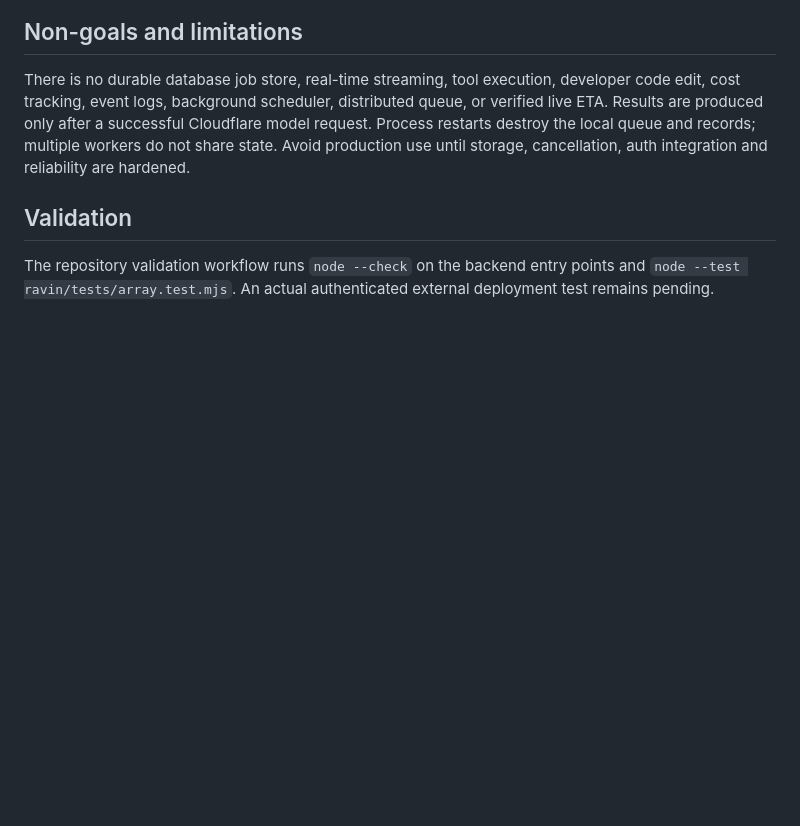
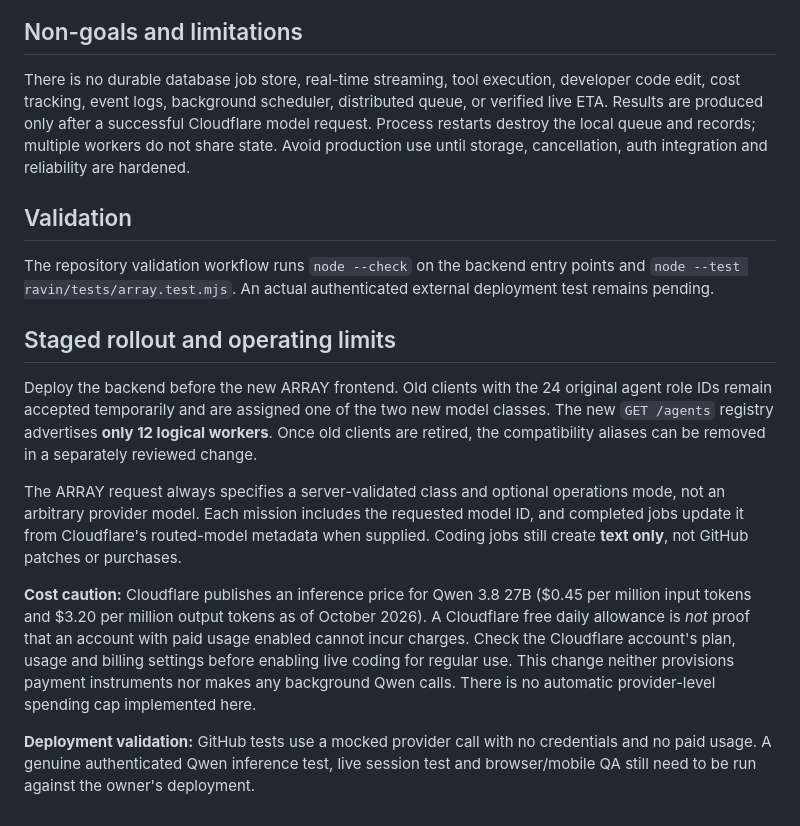
Before and after one commit to Link9060/Project-R.A.V.I.N.-1.1, a Markdown page: docs/ARRAY-API.md, the part around the change. GitHub-like rendering; blank space fills up the shorter version.

Commit message:
docs(array): record safe rollout and Qwen pricing/free-tier caveat

```diff
--- a/docs/ARRAY-API.md
+++ b/docs/ARRAY-API.md
@@ -78,3 +78,13 @@ There is no durable database job store, real-time streaming, tool execution, dev
 ## Validation
 
 The repository validation workflow runs `node --check` on the backend entry points and `node --test ravin/tests/array.test.mjs`. An actual authenticated external deployment test remains pending.
+
+## Staged rollout and operating limits
+
+Deploy the backend before the new ARRAY frontend. Old clients with the 24 original agent role IDs remain accepted temporarily and are assigned one of the two new model classes. The new `GET /agents` registry advertises **only 12 logical workers**. Once old clients are retired, the compatibility aliases can be removed in a separately reviewed change.
+
+The ARRAY request always specifies a server-validated class and optional operations mode, not an arbitrary provider model. Each mission includes the requested model ID, and completed jobs update it from Cloudflare's routed-model metadata when supplied. Coding jobs still create **text only**, not GitHub patches or purchases.
+
+**Cost caution:** Cloudflare publishes an inference price for Qwen 3.8 27B ($0.45 per million input tokens and $3.20 per million output tokens as of October 2026). A Cloudflare free daily allowance is *not* proof that an account with paid usage enabled cannot incur charges. Check the Cloudflare account's plan, usage and billing settings before enabling live coding for regular use. This change neither provisions payment instruments nor makes any background Qwen calls. There is no automatic provider-level spending cap implemented here.
+
+**Deployment validation:** GitHub tests use a mocked provider call with no credentials and no paid usage. A genuine authenticated Qwen inference test, live session test and browser/mobile QA still need to be run against the owner's deployment.
```
